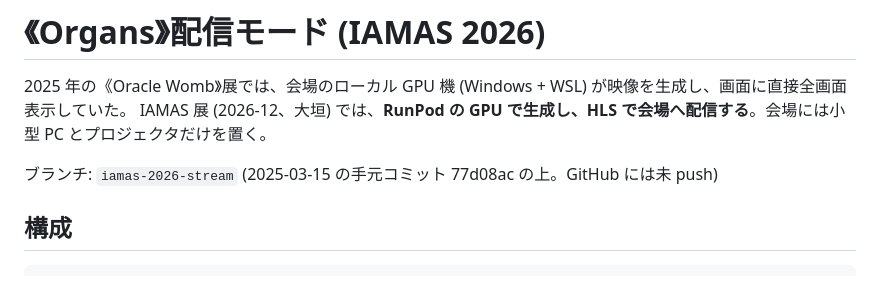
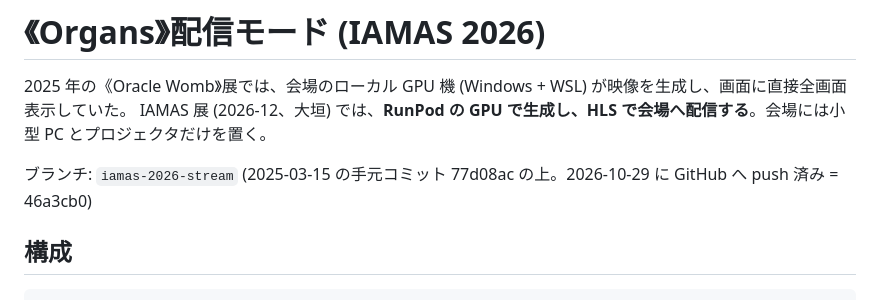
Before and after one commit to obake2ai/Oracle_System, a Markdown page: STREAMING.md, the part around the change. GitHub-like rendering.

Commit message:
Note in STREAMING.md that the branch is pushed
Co-Authored-By: Claude Opus 5.5 <noreply@anthropic.com>

```diff
--- a/STREAMING.md
+++ b/STREAMING.md
@@ -3,7 +3,7 @@
 2025 年の《Oracle Womb》展では、会場のローカル GPU 機 (Windows + WSL) が映像を生成し、画面に直接全画面表示していた。
 IAMAS 展 (2026-12、大垣) では、**RunPod の GPU で生成し、HLS で会場へ配信する**。会場には小型 PC とプロジェクタだけを置く。
 
-ブランチ: `iamas-2026-stream` (2025-03-15 の手元コミット 77d08ac の上。GitHub には未 push)
+ブランチ: `iamas-2026-stream` (2025-03-15 の手元コミット 77d08ac の上。2026-10-29 に GitHub へ push 済み = 46a3cb0)
 
 ## 構成
 
```
